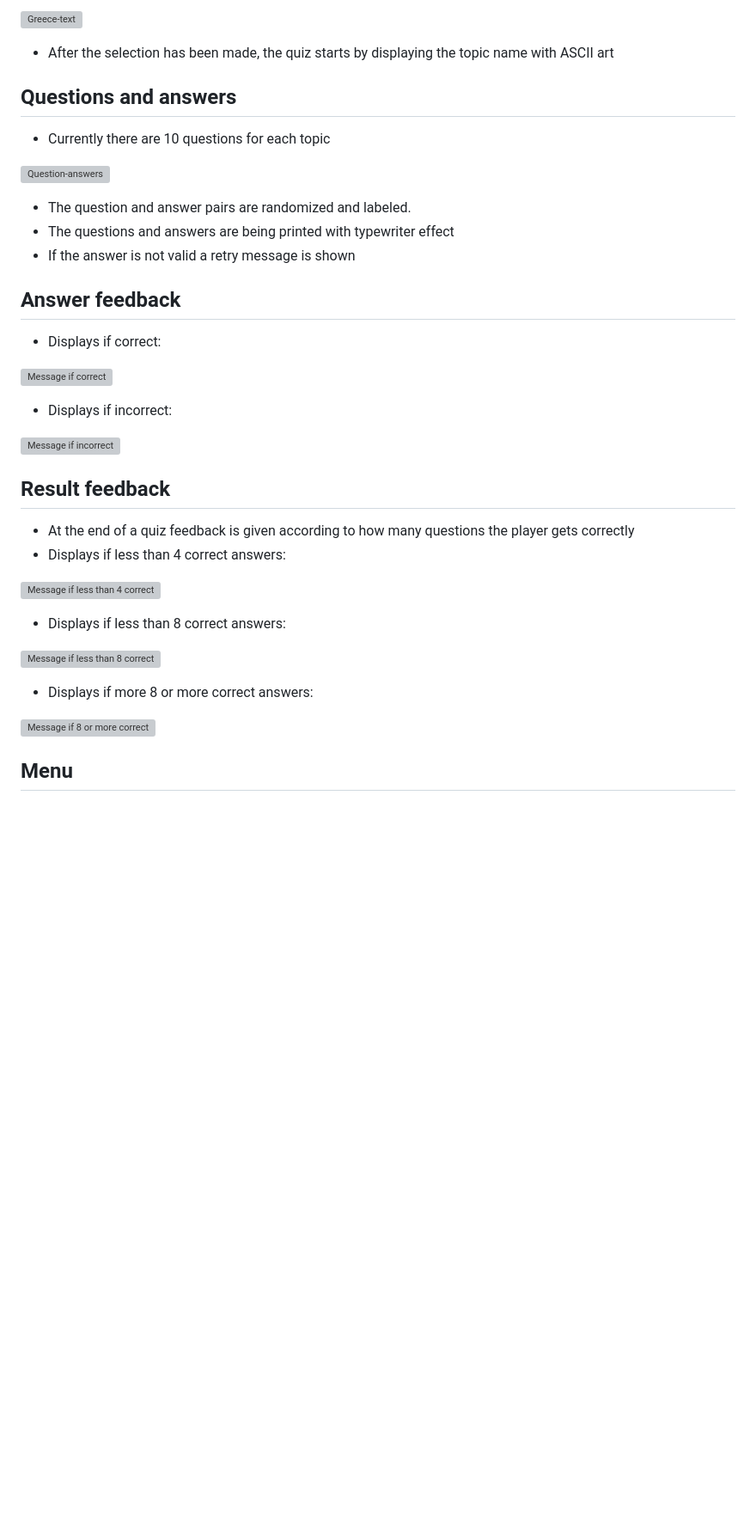
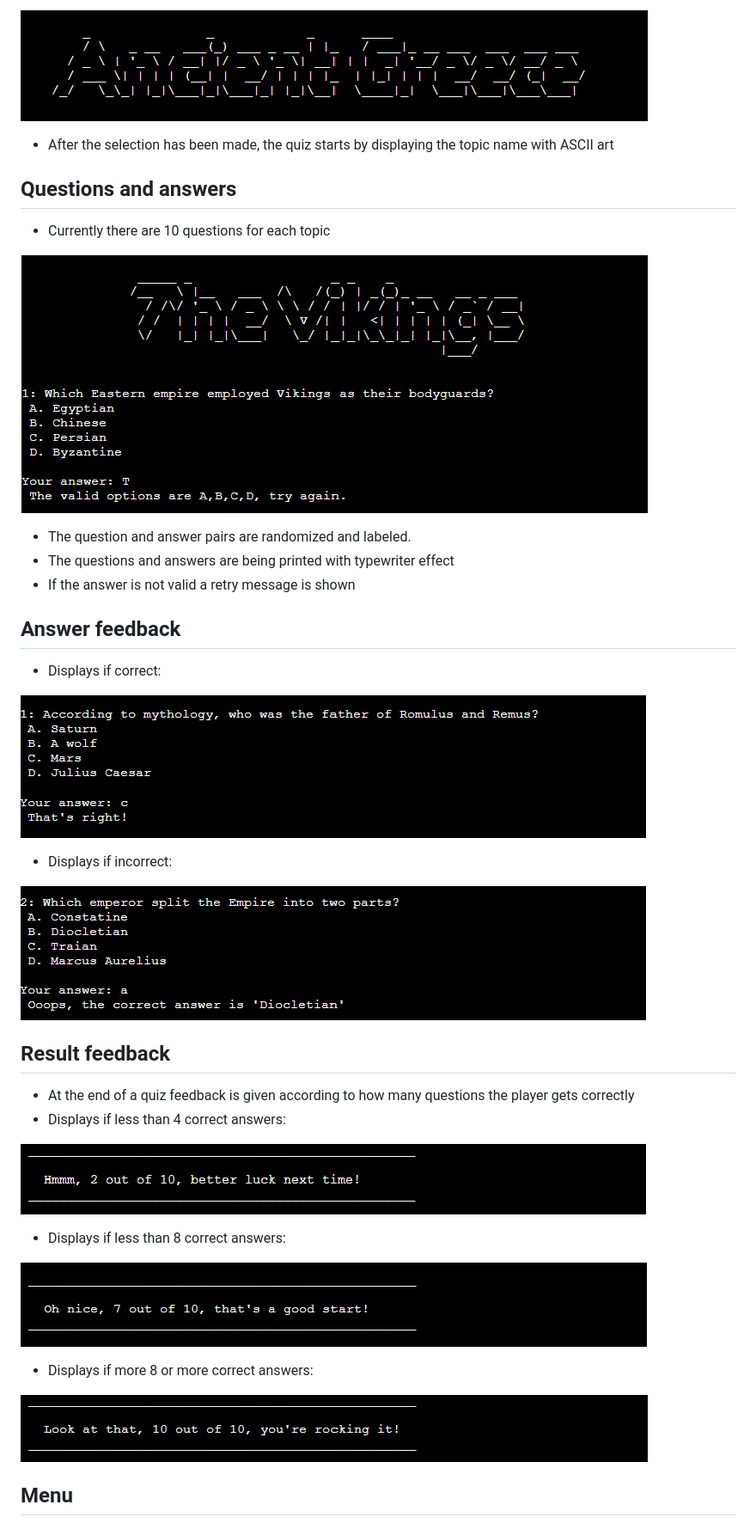
Before and after one commit to noemichis/the-history-quiz, a Markdown page: README.md, the part around one of its changes. Shown at 86% size. GitHub-like rendering; blank space fills up the shorter version; grey boxes are pictures that could not be loaded.

```diff
--- a/README.md
+++ b/README.md
@@ -57,12 +57,12 @@ The History Quiz is a multi-topic, multi-choice quiz application built as Projec
 
-![Greece-text]()
+![Greece-text](assets/readme/greece.png)
 
   - After the selection has been made, the quiz starts by displaying the topic name with ASCII art
 
 ## Questions and answers
   - Currently there are 10 questions for each topic
 
-![Question-answers]()
+![Question-answers](assets/readme/ABCD_only.png)
   - The question and answer pairs are randomized and labeled.
   - The questions and answers are being printed with typewriter effect
   - If the answer is not valid a retry message is shown
@@ -70,24 +70,24 @@ The History Quiz is a multi-topic, multi-choice quiz application built as Projec
 ## Answer feedback
   - Displays if correct:
 
-![Message if correct]()
+![Message if correct](assets/readme/correct.png)
 
   - Displays if incorrect:
 
-![Message if incorrect]()
+![Message if incorrect](assets/readme/incorrect.png)
 
 ## Result feedback
   - At the end of a quiz feedback is given according to how many questions the player gets correctly
   - Displays if less than 4 correct answers:
 
-![Message if less than 4 correct]()
+![Message if less than 4 correct](assets/readme/low.png)
 
   - Displays if less than 8 correct answers:
 
-![Message if less than 8 correct]()
+![Message if less than 8 correct](assets/readme/middle.png)
 
   - Displays if more 8 or more correct answers:
 
-![Message if 8 or more correct]()
+![Message if 8 or more correct](assets/readme/top.png)
 
 ## Menu
```
Also changed, not shown: other parts of README.md (+12 -12 lines).
